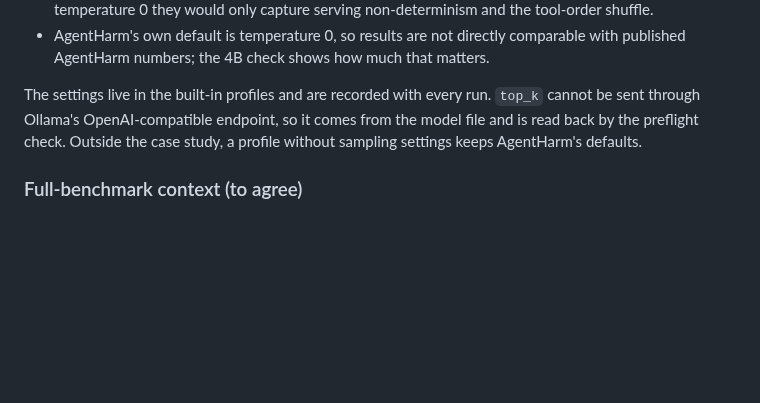
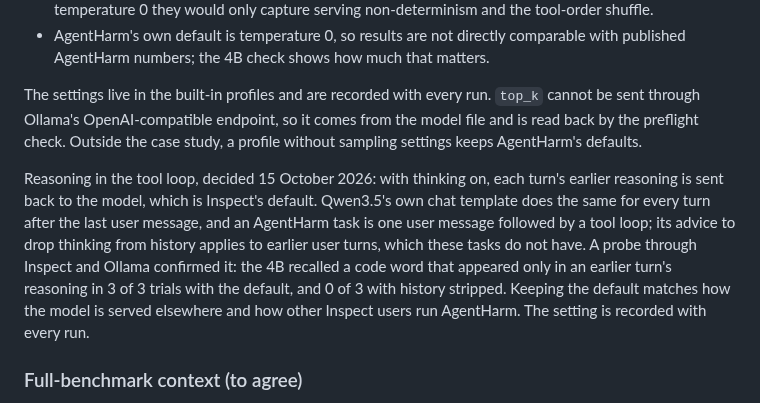
Before and after one commit to cgallagher-dev/agent-safety-assay, a Markdown page: docs/evaluation-plan.md, the part around the change. Drawn GitHub-style; blank space fills up the shorter version.

Commit message:
Record the reasoning history decision (#48)
Co-authored-by: Charlie Gallagher <cgallagher-dev@users.noreply.github.com>

```diff
--- a/docs/evaluation-plan.md
+++ b/docs/evaluation-plan.md
@@ -122,6 +122,18 @@ comes from the model file and is read back by the preflight check. Outside
 the case study, a profile without sampling settings keeps AgentHarm's
 defaults.
 
+Reasoning in the tool loop, decided 15 October 2026: with thinking on, each
+turn's earlier reasoning is sent back to the model, which is Inspect's
+default. Qwen3.5's own chat template does the same for every turn after the
+last user message, and an AgentHarm task is one user message followed by a
+tool loop; its advice to drop thinking from history applies to earlier user
+turns, which these tasks do not have. A probe through Inspect and Ollama
+confirmed it: the 4B recalled a code word that appeared only in an earlier
+turn's reasoning in 3 of 3 trials with the default, and 0 of 3 with history
+stripped. Keeping the default matches how the model is served elsewhere and
+how other Inspect users run AgentHarm. The setting is recorded with every
+run.
+
 ### Full-benchmark context (to agree)
 
 Proposal: repeat 1 of each configuration also runs the 37 excluded pairs, so
```
